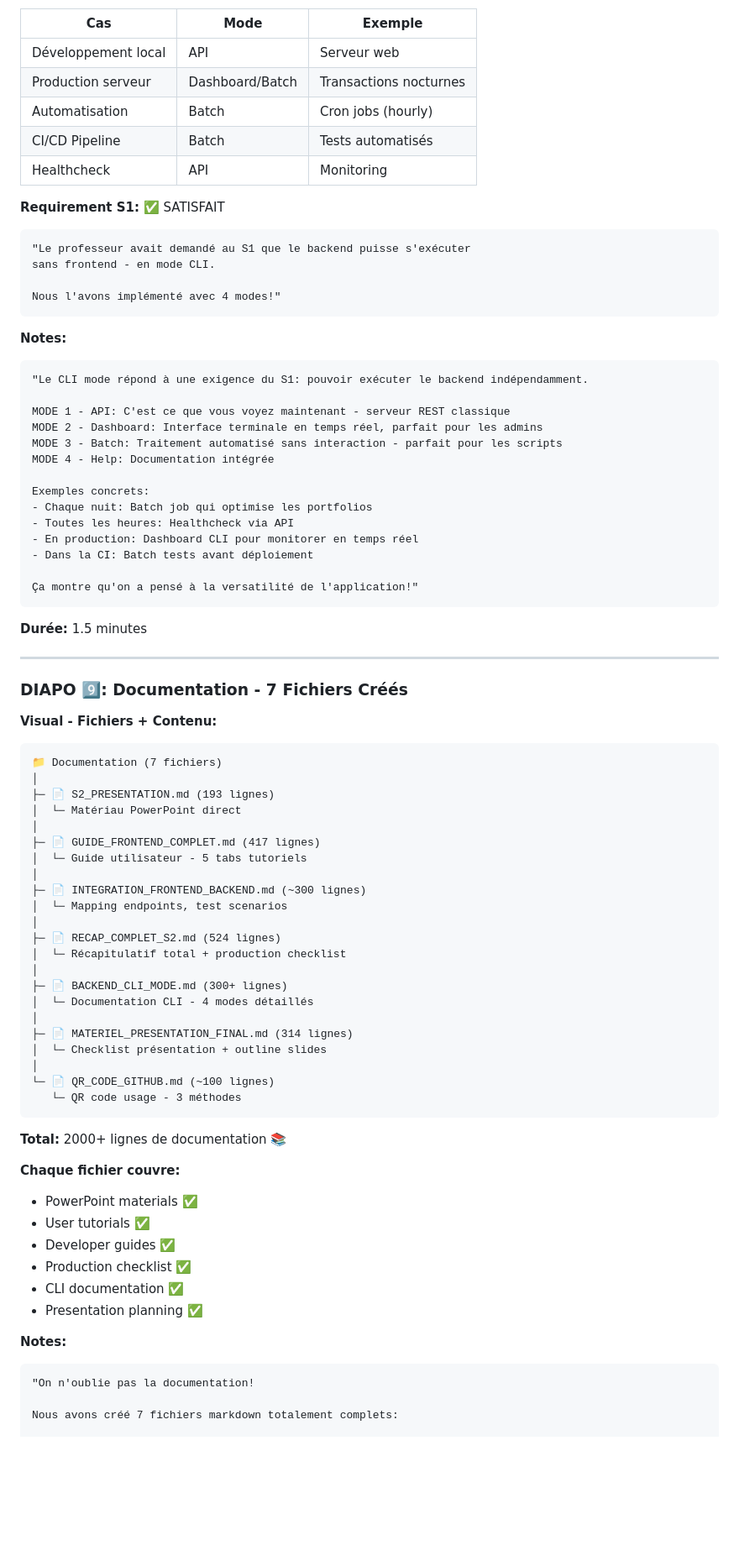
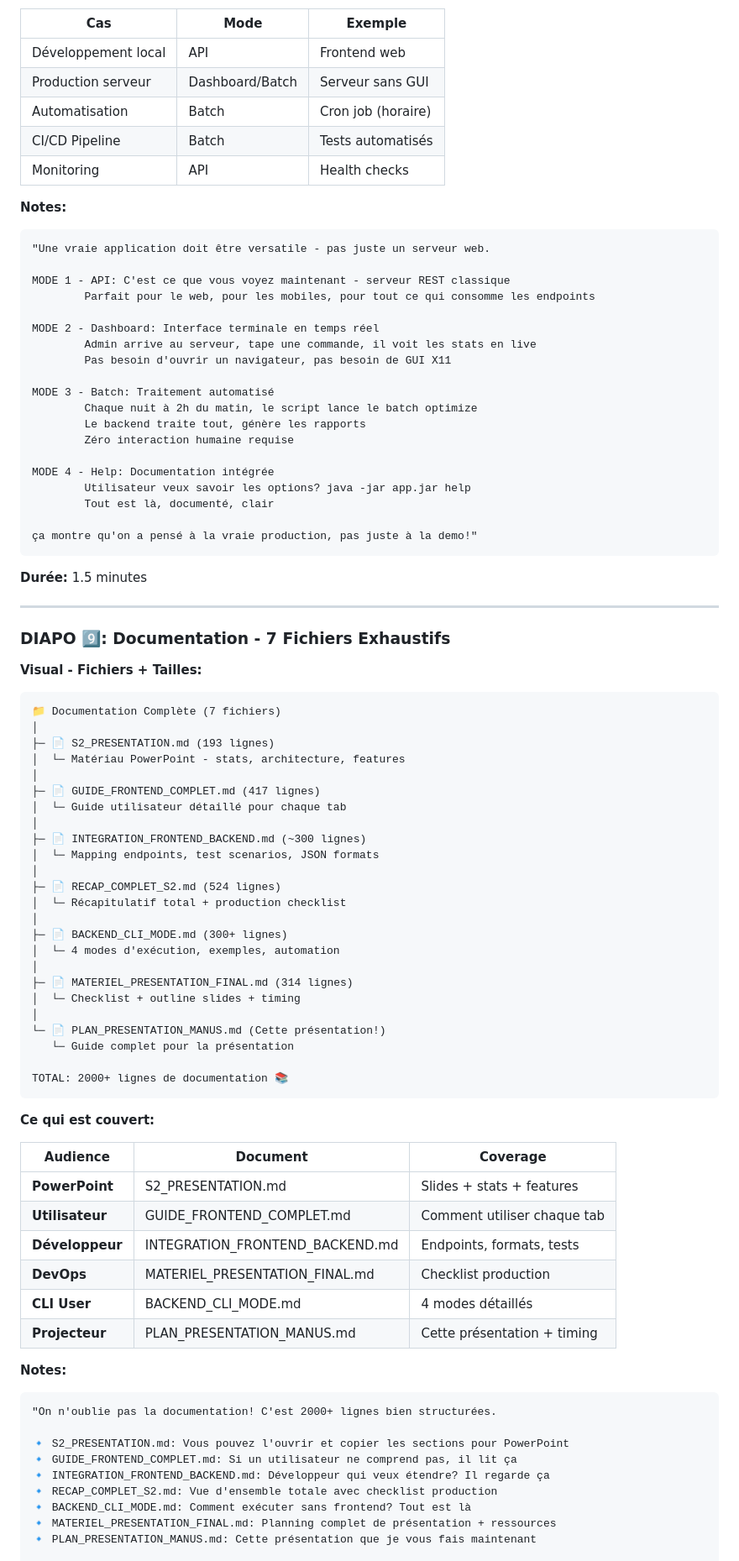
Before and after one commit to AzizTliliMiageM1/Projet-Dev-Ops, a Markdown page: PLAN_PRESENTATION_MANUS.md, the part around one of its changes. Shown at 84% size. Drawn GitHub-style; blank space fills up the shorter version.

````diff
--- a/PLAN_PRESENTATION_MANUS.md
+++ b/PLAN_PRESENTATION_MANUS.md
@@ -446,84 +466,90 @@ $ java -jar app.jar help
 
 | Cas | Mode | Exemple |
 |-----|------|---------|
-| Développement local | API | Serveur web |
-| Production serveur | Dashboard/Batch | Transactions nocturnes |
-| Automatisation | Batch | Cron jobs (hourly) |
+| Développement local | API | Frontend web |
+| Production serveur | Dashboard/Batch | Serveur sans GUI |
+| Automatisation | Batch | Cron job (horaire) |
 | CI/CD Pipeline | Batch | Tests automatisés |
-| Healthcheck | API | Monitoring |
-
-**Requirement S1:** ✅ SATISFAIT
-```
-"Le professeur avait demandé au S1 que le backend puisse s'exécuter
-sans frontend - en mode CLI.
-
-Nous l'avons implémenté avec 4 modes!"
-```
+| Monitoring | API | Health checks |
 
 **Notes:**
 ```
-"Le CLI mode répond à une exigence du S1: pouvoir exécuter le backend indépendamment.
+"Une vraie application doit être versatile - pas juste un serveur web.
 
 MODE 1 - API: C'est ce que vous voyez maintenant - serveur REST classique
-MODE 2 - Dashboard: Interface terminale en temps réel, parfait pour les admins
-MODE 3 - Batch: Traitement automatisé sans interaction - parfait pour les scripts
+        Parfait pour le web, pour les mobiles, pour tout ce qui consomme les endpoints
+
+MODE 2 - Dashboard: Interface terminale en temps réel
+        Admin arrive au serveur, tape une commande, il voit les stats en live
+        Pas besoin d'ouvrir un navigateur, pas besoin de GUI X11
+
+MODE 3 - Batch: Traitement automatisé
+        Chaque nuit à 2h du matin, le script lance le batch optimize
+        Le backend traite tout, génère les rapports
+        Zéro interaction humaine requise
+
 MODE 4 - Help: Documentation intégrée
+        Utilisateur veux savoir les options? java -jar app.jar help
+        Tout est là, documenté, clair
 
-Exemples concrets:
-- Chaque nuit: Batch job qui optimise les portfolios
-- Toutes les heures: Healthcheck via API
-- En production: Dashboard CLI pour monitorer en temps réel
-- Dans la CI: Batch tests avant déploiement
-
-Ça montre qu'on a pensé à la versatilité de l'application!"
+ça montre qu'on a pensé à la vraie production, pas juste à la demo!"
 ```
 
 **Durée:** 1.5 minutes
 
 ---
 
-### **DIAPO 9️⃣: Documentation - 7 Fichiers Créés**
+### **DIAPO 9️⃣: Documentation - 7 Fichiers Exhaustifs**
 
-**Visual - Fichiers + Contenu:**
+**Visual - Fichiers + Tailles:**
 
 ```
-📁 Documentation (7 fichiers)
+📁 Documentation Complète (7 fichiers)
 │
 ├─ 📄 S2_PRESENTATION.md (193 lignes)
-│  └─ Matériau PowerPoint direct
+│  └─ Matériau PowerPoint - stats, architecture, features
 │
 ├─ 📄 GUIDE_FRONTEND_COMPLET.md (417 lignes)
-│  └─ Guide utilisateur - 5 tabs tutoriels
+│  └─ Guide utilisateur détaillé pour chaque tab
 │
 ├─ 📄 INTEGRATION_FRONTEND_BACKEND.md (~300 lignes)
-│  └─ Mapping endpoints, test scenarios
+│  └─ Mapping endpoints, test scenarios, JSON formats
 │
 ├─ 📄 RECAP_COMPLET_S2.md (524 lignes)
 │  └─ Récapitulatif total + production checklist
 │
 ├─ 📄 BACKEND_CLI_MODE.md (300+ lignes)
-│  └─ Documentation CLI - 4 modes détaillés
+│  └─ 4 modes d'exécution, exemples, automation
 │
 ├─ 📄 MATERIEL_PRESENTATION_FINAL.md (314 lignes)
-│  └─ Checklist présentation + outline slides
+│  └─ Checklist + outline slides + timing
 │
-└─ 📄 QR_CODE_GITHUB.md (~100 lignes)
-   └─ QR code usage - 3 méthodes
+└─ 📄 PLAN_PRESENTATION_MANUS.md (Cette présentation!)
+   └─ Guide complet pour la présentation
+
+TOTAL: 2000+ lignes de documentation 📚
 ```
 
-**Total:** 2000+ lignes de documentation 📚
+**Ce qui est couvert:**
 
-**Chaque fichier couvre:**
-- PowerPoint materials ✅
-- User tutorials ✅
-- Developer guides ✅
-- Production checklist ✅
-- CLI documentation ✅
-- Presentation planning ✅
+| Audience | Document | Coverage |
+|----------|----------|----------|
+| **PowerPoint** | S2_PRESENTATION.md | Slides + stats + features |
+| **Utilisateur** | GUIDE_FRONTEND_COMPLET.md | Comment utiliser chaque tab |
+| **Développeur** | INTEGRATION_FRONTEND_BACKEND.md | Endpoints, formats, tests |
+| **DevOps** | MATERIEL_PRESENTATION_FINAL.md | Checklist production |
+| **CLI User** | BACKEND_CLI_MODE.md | 4 modes détaillés |
+| **Projecteur** | PLAN_PRESENTATION_MANUS.md | Cette présentation + timing |
 
 **Notes:**
 ```
-"On n'oublie pas la documentation!
+"On n'oublie pas la documentation! C'est 2000+ lignes bien structurées.
 
-Nous avons créé 7 fichiers markdown totalement complets:
+🔹 S2_PRESENTATION.md: Vous pouvez l'ouvrir et copier les sections pour PowerPoint
+🔹 GUIDE_FRONTEND_COMPLET.md: Si un utilisateur ne comprend pas, il lit ça
+🔹 INTEGRATION_FRONTEND_BACKEND.md: Développeur qui veux étendre? Il regarde ça
+🔹 RECAP_COMPLET_S2.md: Vue d'ensemble totale avec checklist production
+🔹 BACKEND_CLI_MODE.md: Comment exécuter sans frontend? Tout est là
+🔹 MATERIEL_PRESENTATION_FINAL.md: Planning complet de présentation + ressources
+🔹 PLAN_PRESENTATION_MANUS.md: Cette présentation que je vous fais maintenant
 
````
Also changed, not shown: other parts of PLAN_PRESENTATION_MANUS.md (+241 -216 lines).
